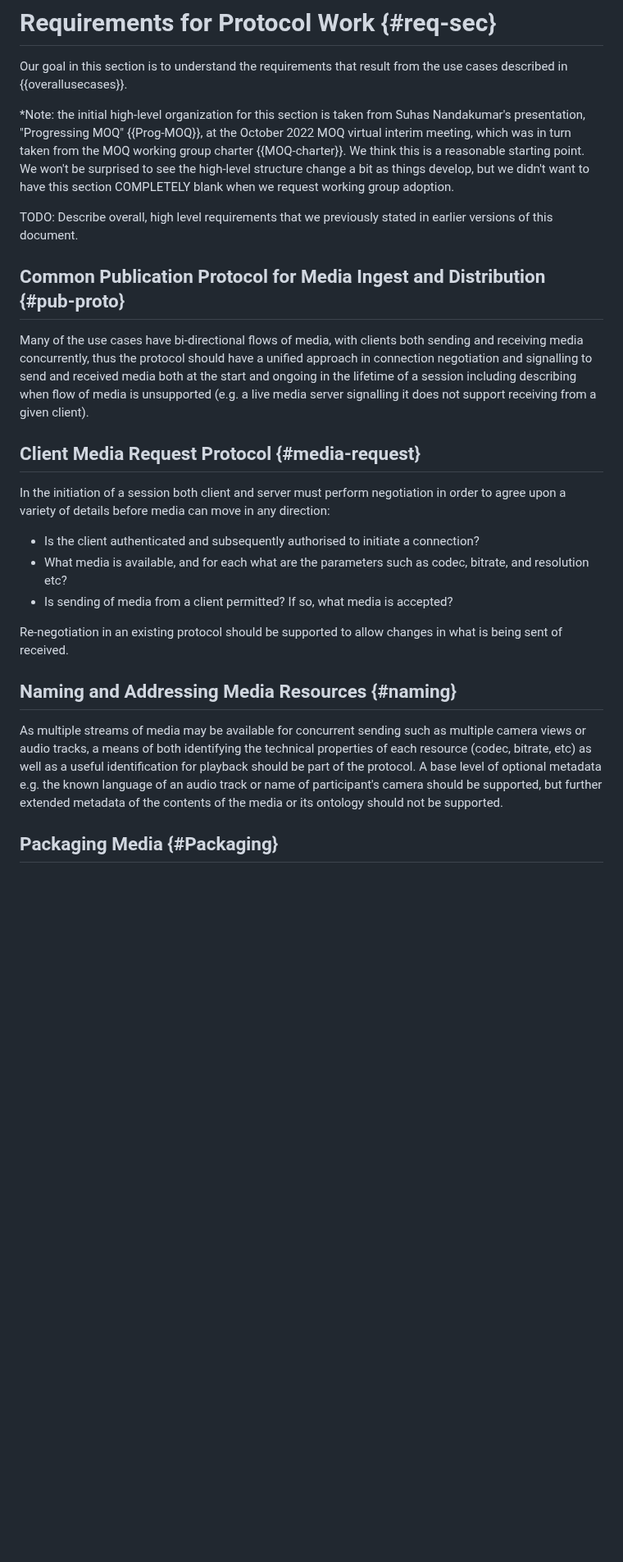
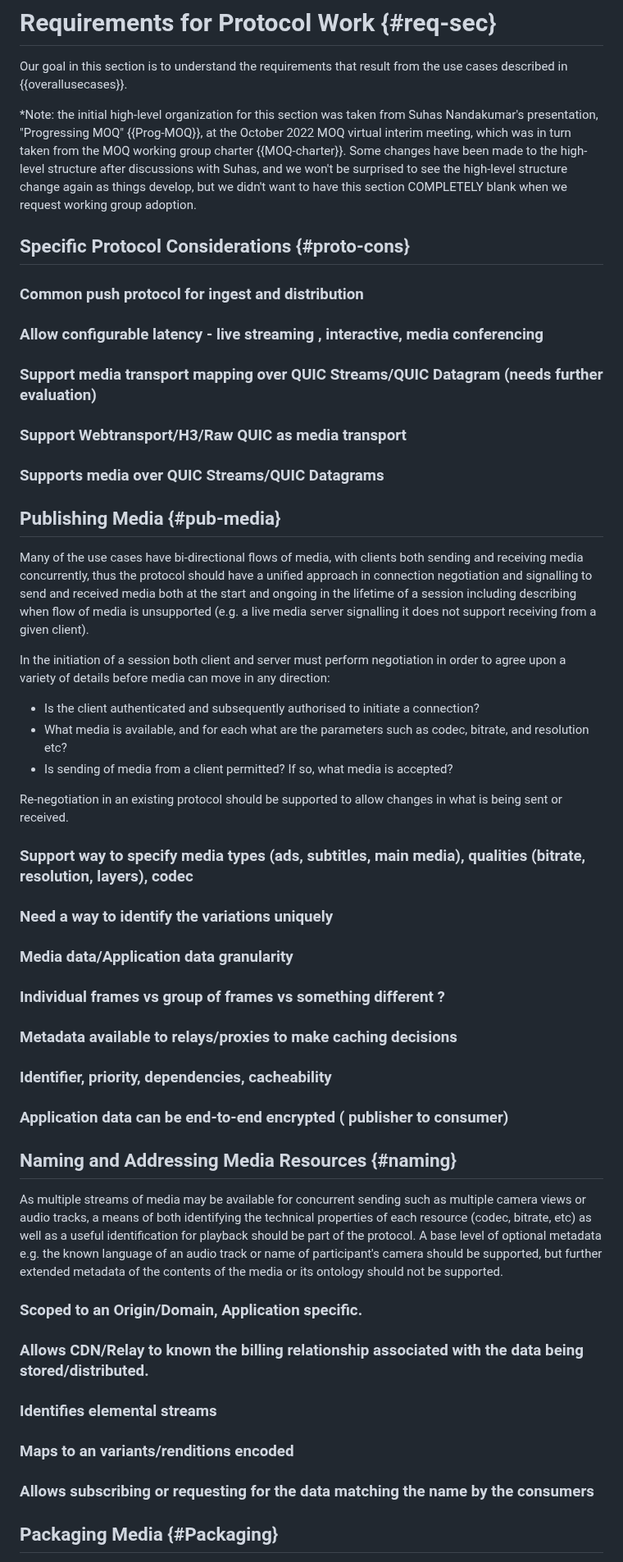
Before and after one commit to moq-wg/moq-requirements, a Markdown page: draft-gruessing-moq-requirements.md, the part around one of its changes. Shown at 82% size. GitHub-like rendering; blank space fills up the shorter version.

Commit message:
Restructure requirements

```diff
--- a/draft-gruessing-moq-requirements.md
+++ b/draft-gruessing-moq-requirements.md
@@ -200,15 +200,23 @@ point in the past.
 
 Our goal in this section is to understand the requirements that result from the use cases described in {{overallusecases}}.
 
-*Note: the initial high-level organization for this section is taken from Suhas Nandakumar's presentation, "Progressing MOQ" {{Prog-MOQ}}, at the October 2022 MOQ virtual interim meeting, which was in turn taken from the MOQ working group charter {{MOQ-charter}}. We think this is a reasonable starting point. We won't be surprised to see the high-level structure change a bit as things develop, but we didn't want to have this section COMPLETELY blank when we request working group adoption.
+*Note: the initial high-level organization for this section was taken from Suhas Nandakumar's presentation, "Progressing MOQ" {{Prog-MOQ}}, at the October 2022 MOQ virtual interim meeting, which was in turn taken from the MOQ working group charter {{MOQ-charter}}. Some changes have been made to the high-level structure after discussions with Suhas, and we won't be surprised to see the high-level structure change again as things develop, but we didn't want to have this section COMPLETELY blank when we request working group adoption.
 
-TODO: Describe overall, high level requirements that we previously stated in earlier versions of this document.
+## Specific Protocol Considerations {#proto-cons}
 
-## Common Publication Protocol for Media Ingest and Distribution {#pub-proto}
+### Common push protocol for ingest and distribution
+
+### Allow configurable latency - live streaming , interactive, media conferencing
+
+### Support media transport mapping over QUIC Streams/QUIC Datagram (needs further evaluation)
+
+### Support Webtransport/H3/Raw QUIC as media transport
+
+### Supports media over QUIC Streams/QUIC Datagrams
+
+## Publishing Media {#pub-media}
 
 Many of the use cases have bi-directional flows of media, with clients both sending and receiving media concurrently, thus the protocol should have a unified approach in connection negotiation and signalling to send and received media both at the start and ongoing in the lifetime of a session including describing when flow of media is unsupported (e.g. a live media server signalling it does not support receiving from a given client).
-
-## Client Media Request Protocol {#media-request}
 
 In the initiation of a session both client and server must perform negotiation in order to agree upon a variety of details before media can move in any direction:
 
@@ -216,11 +224,37 @@ In the initiation of a session both client and server must perform negotiation i
 * What media is available, and for each what are the parameters such as codec, bitrate, and resolution etc?
 * Is sending of media from a client permitted? If so, what media is accepted?
 
-Re-negotiation in an existing protocol should be supported to allow changes in what is being sent of received.
+Re-negotiation in an existing protocol should be supported to allow changes in what is being sent or received.
+
+### Support way to specify media types (ads, subtitles, main media), qualities (bitrate, resolution, layers), codec
+
+### Need a way to identify the variations uniquely
+
+### Media data/Application data granularity
+
+### Individual frames vs group of frames vs something different ?
+
+### Metadata available to relays/proxies to make caching decisions
+
+### Identifier, priority, dependencies, cacheability
+
+### Application data can be end-to-end encrypted ( publisher to consumer)
+
+
 
 ## Naming and Addressing Media Resources {#naming}
 
 As multiple streams of media may be available for concurrent sending such as multiple camera views or audio tracks, a means of both identifying the technical properties of each resource (codec, bitrate, etc) as well as a useful identification for playback should be part of the protocol. A base level of optional metadata e.g. the known language of an audio track or name of participant's camera should be supported, but further extended metadata of the contents of the media or its ontology should not be supported.
+
+### Scoped to an Origin/Domain, Application specific.
+
+### Allows CDN/Relay to known the billing relationship associated with the data being stored/distributed.
+
+### Identifies elemental streams
+
+### Maps to an variants/renditions encoded
+
+### Allows subscribing or requesting for the data matching the name by the consumers
 
 ## Packaging Media {#Packaging}
 
```
Also changed, not shown: other parts of draft-gruessing-moq-requirements.md (+28 -0 lines).
